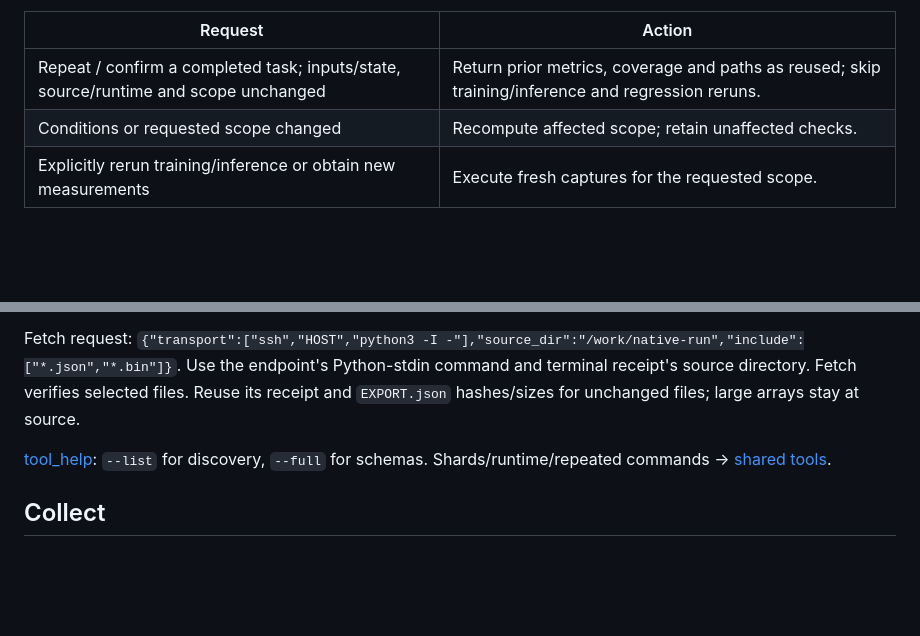
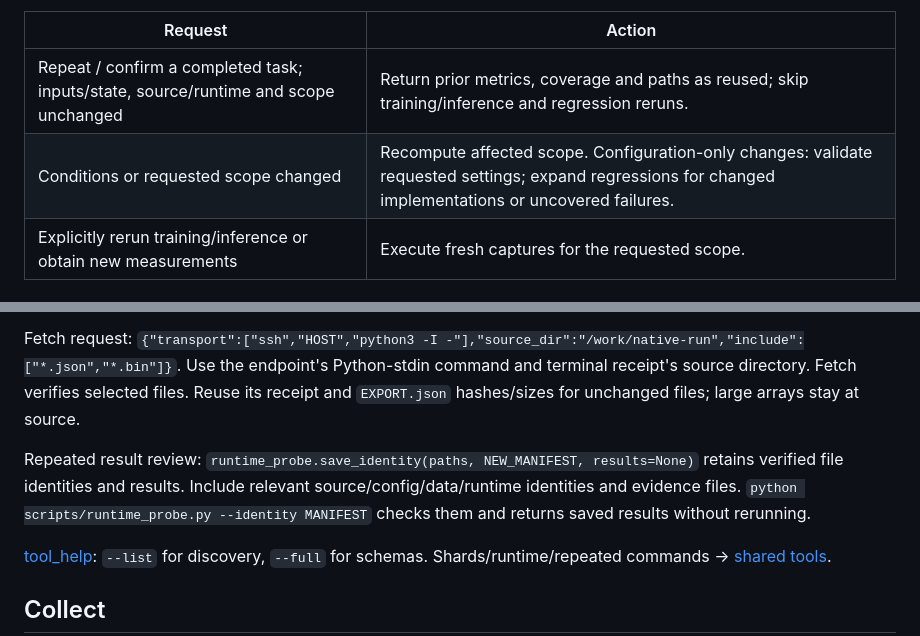
Before and after one commit to satsuki2486441738/precision-skills, a Markdown page: skills/precision-compare/SKILL.md, 2 parts joined by grey strips. Drawn GitHub-style; blank space fills up the shorter version.

Commit message:
Route repeated review to retained results and limit config-only verification

```diff
--- a/skills/precision-compare/SKILL.md
+++ b/skills/precision-compare/SKILL.md
@@ -13,7 +13,7 @@ description: Collect and compare numerical results across hardware and software
 | Request | Action |
 |---|---|
 | Repeat / confirm a completed task; inputs/state, source/runtime and scope unchanged | Return prior metrics, coverage and paths as reused; skip training/inference and regression reruns. |
-| Conditions or requested scope changed | Recompute affected scope; retain unaffected checks. |
+| Conditions or requested scope changed | Recompute affected scope. Configuration-only changes: validate requested settings; expand regressions for changed implementations or uncovered failures. |
 | Explicitly rerun training/inference or obtain new measurements | Execute fresh captures for the requested scope. |
 
 ## Tool use
@@ -52,6 +52,8 @@ NPZ: named arrays. Checkpoints: trusted Torch state, loaded on CPU; Torch requir
 
 Fetch request: `{"transport":["ssh","HOST","python3 -I -"],"source_dir":"/work/native-run","include":["*.json","*.bin"]}`. Use the endpoint's Python-stdin command and terminal receipt's source directory. Fetch verifies selected files. Reuse its receipt and `EXPORT.json` hashes/sizes for unchanged files; large arrays stay at source.
 
+Repeated result review: `runtime_probe.save_identity(paths, NEW_MANIFEST, results=None)` retains verified file identities and results. Include relevant source/config/data/runtime identities and evidence files. `python scripts/runtime_probe.py --identity MANIFEST` checks them and returns saved results without rerunning.
+
 [tool_help](scripts/tool_help.py): `--list` for discovery, `--full` for schemas. Shards/runtime/repeated commands → [shared tools](references/comparison.md#tools).
 
 ## Collect
```
Also changed, not shown: skills/precision-repair/SKILL.md (+2 -2 lines).
